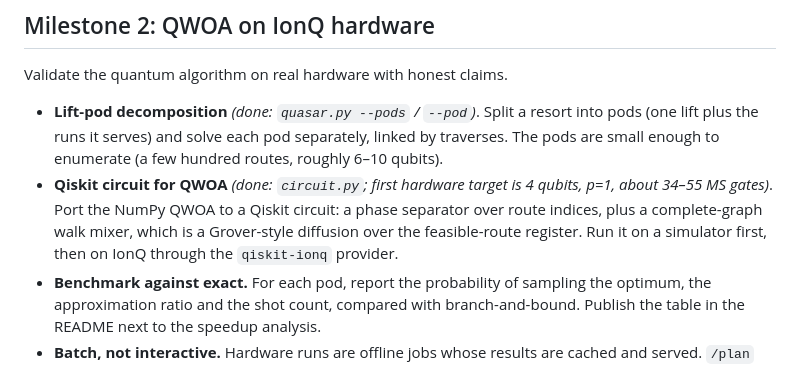
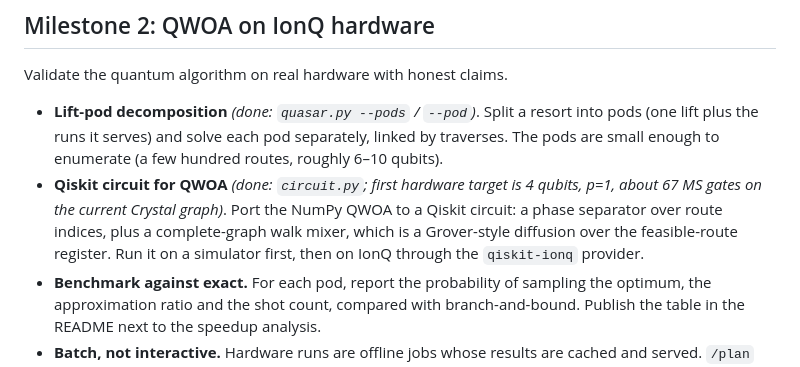
Before and after one commit to truppelli/quasar, a Markdown page: docs/roadmap.md, the part around the change. GitHub-like rendering.

```diff
--- a/docs/roadmap.md
+++ b/docs/roadmap.md
@@ -34,7 +34,7 @@ This is the core product: a skier sees the mountain, says what they like, and ge
 Validate the quantum algorithm on real hardware with honest claims.
 
 - **Lift-pod decomposition** *(done: `quasar.py --pods` / `--pod`)*. Split a resort into pods (one lift plus the runs it serves) and solve each pod separately, linked by traverses. The pods are small enough to enumerate (a few hundred routes, roughly 6–10 qubits).
-- **Qiskit circuit for QWOA** *(done: `circuit.py`; first hardware target is 4 qubits, p=1, about 34–55 MS gates)*. Port the NumPy QWOA to a Qiskit circuit: a phase separator over route indices, plus a complete-graph walk mixer, which is a Grover-style diffusion over the feasible-route register. Run it on a simulator first, then on IonQ through the `qiskit-ionq` provider.
+- **Qiskit circuit for QWOA** *(done: `circuit.py`; first hardware target is 4 qubits, p=1, about 67 MS gates on the current Crystal graph)*. Port the NumPy QWOA to a Qiskit circuit: a phase separator over route indices, plus a complete-graph walk mixer, which is a Grover-style diffusion over the feasible-route register. Run it on a simulator first, then on IonQ through the `qiskit-ionq` provider.
 - **Benchmark against exact.** For each pod, report the probability of sampling the optimum, the approximation ratio and the shot count, compared with branch-and-bound. Publish the table in the README next to the speedup analysis.
 - **Batch, not interactive.** Hardware runs are offline jobs whose results are cached and served. `/plan` stays classical so the app is fast.
 - **Be clear what this proves.** Route indexing is classical, so this validates QWOA rather than demonstrating any speedup. The README's speedup argument (backtracking walk, fault-tolerant scale) stays separate.
```
Also changed, not shown: README.md (+14 -14 lines).
